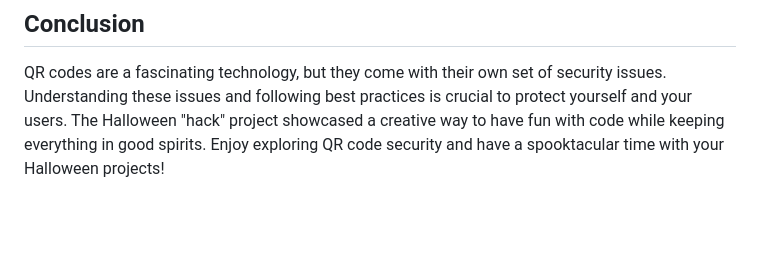
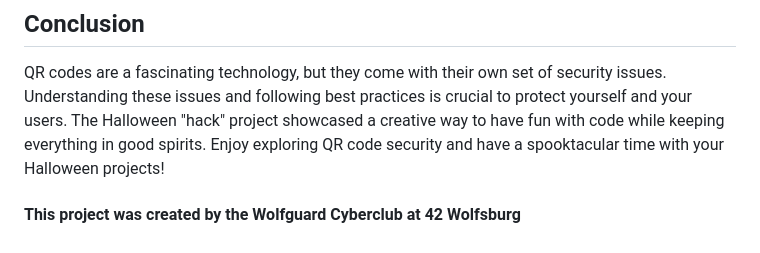
Before and after one commit to gltats/hackhorror, a Markdown page: README.md, the part around the change. GitHub-like rendering; blank space fills up the shorter version.

```diff
--- a/README.md
+++ b/README.md
@@ -37,3 +37,5 @@ The Halloween project was created for fun and entertainment. It was not meant fo
 
 ## Conclusion
 QR codes are a fascinating technology, but they come with their own set of security issues. Understanding these issues and following best practices is crucial to protect yourself and your users. The Halloween "hack" project showcased a creative way to have fun with code while keeping everything in good spirits. Enjoy exploring QR code security and have a spooktacular time with your Halloween projects!
+
+#### This project was created by the Wolfguard Cyberclub at 42 Wolfsburg
```
